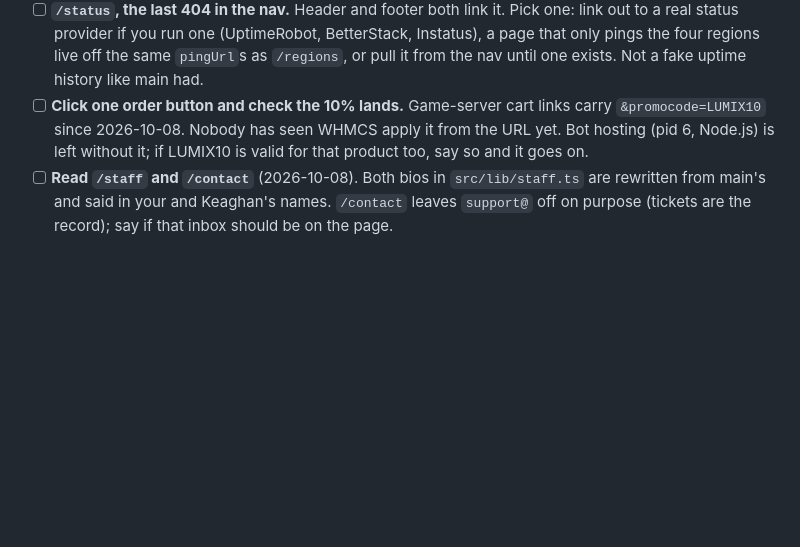
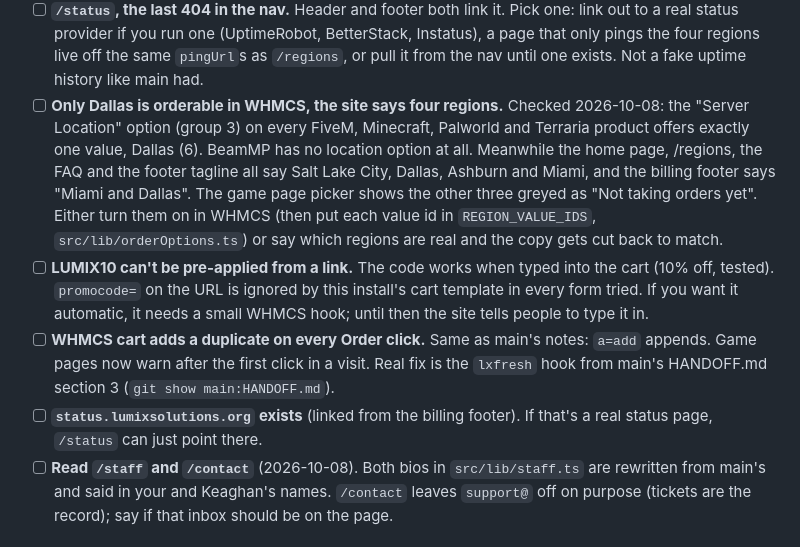
Before and after one commit to LordOfTheCorgis/lumix-website, a Markdown page: TODO.md, the part around the change. Rendered like a GitHub page; blank space fills up the shorter version.

Commit message:
todo: regions mismatch, promo link dead end, cart dupes, status subdomain

```diff
--- a/TODO.md
+++ b/TODO.md
@@ -43,10 +43,27 @@ the commit and point at this file.
       (UptimeRobot, BetterStack, Instatus), a page that only pings the four
       regions live off the same `pingUrl`s as `/regions`, or pull it from
       the nav until one exists. Not a fake uptime history like main had.
-- [ ] **Click one order button and check the 10% lands.** Game-server cart
-      links carry `&promocode=LUMIX10` since 2026-10-08. Nobody has seen
-      WHMCS apply it from the URL yet. Bot hosting (pid 6, Node.js) is left without
-      it; if LUMIX10 is valid for that product too, say so and it goes on.
+- [ ] **Only Dallas is orderable in WHMCS, the site says four regions.**
+      Checked 2026-10-08: the "Server Location" option (group 3) on every
+      FiveM, Minecraft, Palworld and Terraria product offers exactly one
+      value, Dallas (6). BeamMP has no location option at all. Meanwhile
+      the home page, /regions, the FAQ and the footer tagline all say
+      Salt Lake City, Dallas, Ashburn and Miami, and the billing footer says
+      "Miami and Dallas". The game page picker shows the other three greyed
+      as "Not taking orders yet". Either turn them on in WHMCS (then put each
+      value id in `REGION_VALUE_IDS`, `src/lib/orderOptions.ts`) or say
+      which regions are real and the copy gets cut back to match.
+- [ ] **LUMIX10 can't be pre-applied from a link.** The code works when typed
+      into the cart (10% off, tested). `promocode=` on the URL is ignored by
+      this install's cart template in every form tried. If you want it
+      automatic, it needs a small WHMCS hook; until then the site tells
+      people to type it in.
+- [ ] **WHMCS cart adds a duplicate on every Order click.** Same as main's
+      notes: `a=add` appends. Game pages now warn after the first click
+      in a visit. Real fix is the `lxfresh` hook from main's HANDOFF.md
+      section 3 (`git show main:HANDOFF.md`).
+- [ ] **`status.lumixsolutions.org` exists** (linked from the billing
+      footer). If that's a real status page, `/status` can just point there.
 - [ ] **Read `/staff` and `/contact`** (2026-10-08). Both bios in
       `src/lib/staff.ts` are rewritten from main's and said in your and
       Keaghan's names. `/contact` leaves `support@` off on purpose (tickets
```
